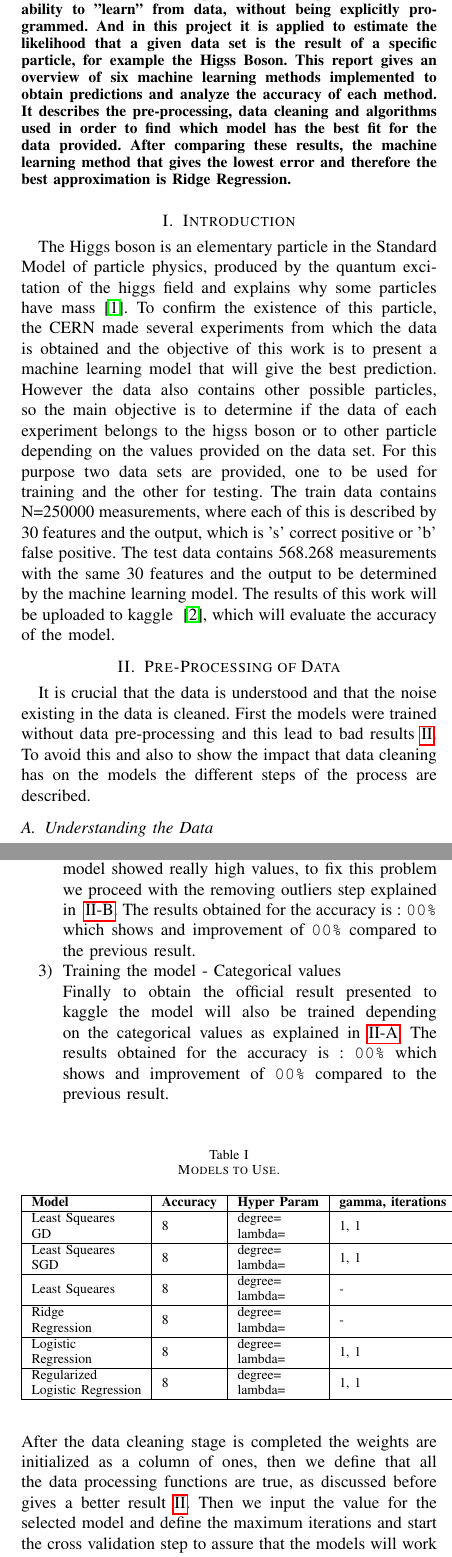
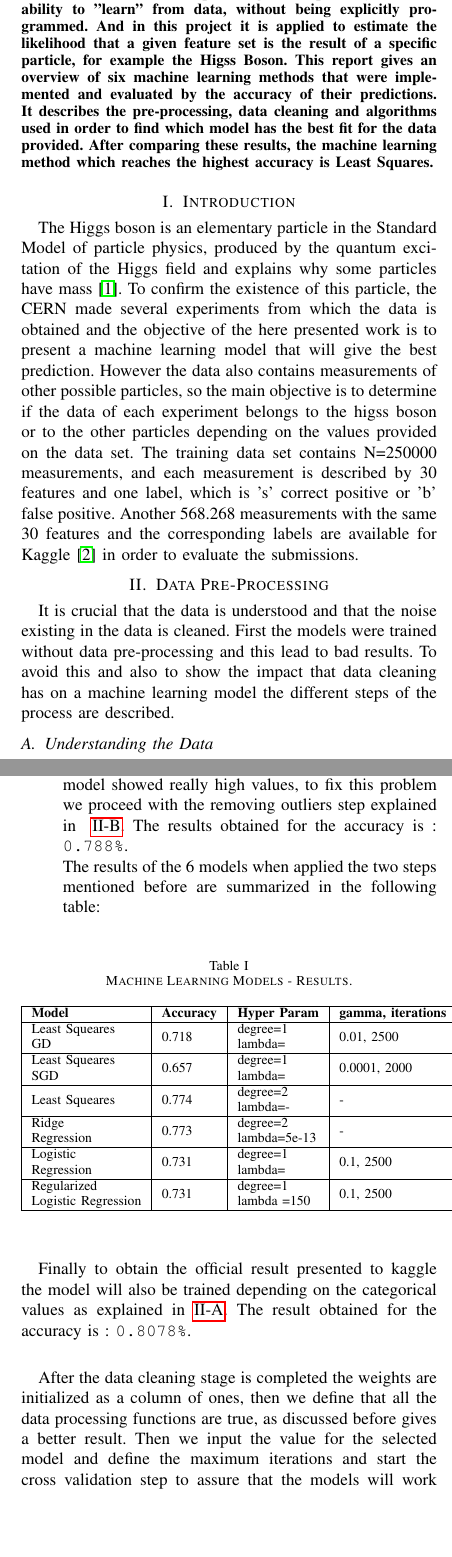
Before and after one commit to eliasmpw/Machine_Learning_2018, a LaTeX paper (Report/Machine_Learning_AEJ_HigssBossom.tex): two parts of the columns of pages 1 and 2 of 3, joined at a grey line, cut so that both start at the same text, the shorter picture padded with empty space. Compiled offline with pdfLaTeX.

Commit message:
Report-Complete Table

```diff
--- a/Report/Machine_Learning_AEJ_HigssBossom.tex
+++ b/Report/Machine_Learning_AEJ_HigssBossom.tex
@@ -20,45 +20,40 @@
   Machine learning is a field of artificial intelligence that uses statistical
   techniques to give computer systems the ability to "learn" from data,
   without being explicitly programmed. And in this project it is applied
-  to estimate the likelihood that a given data set is the result of a
+  to estimate the likelihood that a given feature set is the result of a
   specific particle, for example the Higss Boson.
-  This report gives an overview of six machine learning methods implemented
-  to obtain predictions and analyze the accuracy of each method. It describes
+  This report gives an overview of six machine learning methods that were implemented
+  and evaluated by the accuracy of their predictions. It describes
   the pre-processing, data cleaning and algorithms used in order to find which
   model has the best fit for the data provided. After comparing these results,
-  the machine learning method that gives the lowest error and therefore the
-  best approximation is Ridge Regression.
+  the machine learning method which reaches the highest accuracy is Least Squares.
 
 \end{abstract}
 
 \section{Introduction}
 
 The Higgs boson is an elementary particle in the Standard Model of
-particle physics, produced by the quantum excitation of the higgs field
+particle physics, produced by the quantum excitation of the Higgs field
 and explains why some particles have mass~\cite{wiki01}. To confirm
 the existence of this particle, the CERN made several experiments from
-which the data is obtained and the objective of this work is to present
+which the data is obtained and the objective of the here presented work is to present
 a machine learning model that will give the best prediction. However
-the data also contains other possible particles, so the main
+the data also contains measurements of other possible particles, so the main
 objective is to determine if the data of each experiment belongs to
-the higss boson or to other particle depending on the values provided
-on the data set. For this purpose two data sets are provided, one to
-be used for training and the other for testing.
-The train data contains N=250000 measurements, where each of this
-is described by 30 features and the output, which is 's' correct positive
-or 'b' false positive. The test data contains 568.268 measurements with
-the same 30 features and the output to be determined by the machine
-learning model. The results of this work will be uploaded to kaggle ~\cite{kaggle01},
-which will evaluate the accuracy of the model.
+the higss boson or to the other particles depending on the values provided
+on the data set. The training data set contains N=250000 measurements, and each measurement
+is described by 30 features and one label, which is 's' correct positive
+or 'b' false positive. Another 568.268 measurements with
+the same 30 features and the corresponding labels are available for Kaggle~\cite{kaggle01} in order to evaluate the submissions.
 
-\section{Pre-Processing of Data}
+\section{Data Pre-Processing}
 
-\label{sec:Pre-Processing of Data}
+\label{sec:Data Pre-Processing}
 
 It is crucial that the data is understood and that the noise existing in the
 data is cleaned. First the models were trained without data pre-processing
-and this lead to bad results~\ref{tab:features}. To avoid this and also to
-show the impact that data cleaning has on the models the different
+and this lead to bad results. To avoid this and also to
+show the impact that data cleaning has on a machine learning model the different
 steps of the process are described.
 
 \subsection{Understanding the Data}
@@ -119,33 +114,35 @@ the data and achieve that our model behaves as expected.
 \item Training the model - Removing Outliers \\
 Analyzing the previous step, we realized that the model showed really high values, to fix
 this problem we proceed with the removing outliers step explained in ~\ref{text:datasteps}.
-The results obtained for the accuracy is :  \texttt{00\%} which shows and improvement of
- \texttt{00\%} compared to the previous result.
-\item Training the model - Categorical values \\
- Finally to obtain the official result presented to kaggle the model will also be trained depending
- on the categorical values as explained in~\ref{text:categorical}. The results obtained for the
- accuracy is :  \texttt{00\%} which shows and improvement of \texttt{00\%} compared to
- the previous result.\\
+The results obtained for the accuracy is :  \texttt{0.788\%}.\\
+The results of the 6  models when applied the two steps mentioned before are summarized in
+the following table:
 \end{enumerate}
+
 \begin{table}[H]
-  \caption{Models to Use.}
+  \caption{Machine Learning Models - Results.}
   \label{tab:models}
 \begin{tabular}{|l|l|l|l|}
 \hline
 \textbf{Model}                                                              & \textbf{Accuracy} & \textbf{Hyper Param}                                      & \textbf{gamma, iterations} \\ \hline
-\begin{tabular}[c]{@{}l@{}}Least Squeares\\   GD\end{tabular}               & 8             & \begin{tabular}[c]{@{}l@{}}degree=\\ lambda=\end{tabular} & 1, 1          \\ \hline
-\begin{tabular}[c]{@{}l@{}}Least Squeares\\   SGD\end{tabular}              & 8             & \begin{tabular}[c]{@{}l@{}}degree=\\ lambda=\end{tabular} & 1, 1         \\ \hline
-Least Squeares                                                              & 8             & \begin{tabular}[c]{@{}l@{}}degree=\\ lambda=\end{tabular} & -          \\ \hline
-\begin{tabular}[c]{@{}l@{}}Ridge\\   Regression\end{tabular}                & 8             & \begin{tabular}[c]{@{}l@{}}degree=\\ lambda=\end{tabular} & -          \\ \hline
-\begin{tabular}[c]{@{}l@{}}Logistic\\   Regression\end{tabular}             & 8             & \begin{tabular}[c]{@{}l@{}}degree=\\ lambda=\end{tabular} & 1, 1          \\ \hline
-\begin{tabular}[c]{@{}l@{}}Regularized\\   Logistic Regression\end{tabular} & 8             & \begin{tabular}[c]{@{}l@{}}degree=\\ lambda=\end{tabular} & 1, 1        \\ \hline
+\begin{tabular}[c]{@{}l@{}}Least Squeares\\   GD\end{tabular}               &    0.718        & \begin{tabular}[c]{@{}l@{}}degree=1\\ lambda=\end{tabular} & 0.01,          2500 \\ \hline
+\begin{tabular}[c]{@{}l@{}}Least Squeares\\   SGD\end{tabular}              &     0.657         & \begin{tabular}[c]{@{}l@{}}degree=1\\ lambda=\end{tabular} & 0.0001, 2000         \\ \hline
+Least Squeares                                                              &   0.774             & \begin{tabular}[c]{@{}l@{}}degree=2\\ lambda=-\end{tabular} & -          \\ \hline
+\begin{tabular}[c]{@{}l@{}}Ridge\\   Regression\end{tabular}                &   0.773           & \begin{tabular}[c]{@{}l@{}}degree=2\\ lambda=5e-13\end{tabular} & -          \\ \hline
+\begin{tabular}[c]{@{}l@{}}Logistic\\   Regression\end{tabular}             & 0.731           & \begin{tabular}[c]{@{}l@{}}degree=1\\ lambda=\end{tabular} & 0.1, 2500          \\ \hline
+\begin{tabular}[c]{@{}l@{}}Regularized\\   Logistic Regression\end{tabular} & 0.731             & \begin{tabular}[c]{@{}l@{}}degree=1\\ lambda =150\end{tabular} & 0.1, 2500       \\ \hline
 \end{tabular}
 \end{table}
+
+ Finally to obtain the official result presented to kaggle the model will also be trained depending
+ on the categorical values as explained in~\ref{text:categorical}. The result obtained for the
+ accuracy is :  \texttt{0.8078\%}.\\
+
 After the data cleaning stage is completed the weights are initialized as a column
 of ones, then we define that all the data processing functions are true, as
-discussed before gives a better result~\ref{tab:features}. Then we input the value for the selected model and define
-the maximum iterations and start the cross validation step to assure that
-the models will work as expected. Once this is completed a grid search
+discussed before gives a better result. Then we input the value for the selected
+model and define the maximum iterations and start the cross validation step
+to assure that the models will work as expected. Once this is completed a grid search
 method is applied for the degree of the polynomials and also for the best
 lambda used to penalize the model and avoid over-fitting in case that the
 degree found in the grid search is to high. The result shows that the best degree
@@ -157,7 +154,3 @@ low, therefore the lambda value will be omitted.
 Once the best hyper-parameters are found the model can start with the training
 for each of the categorical values, giving a prediction to each categorical value
 and appending this to final result that will be saved as an excel file.
-\begin{table}[H]
-  \caption{Significance of feature engineering}
-  \label{tab:features}
-\begin{tabular}{|l|l|l|l|}
@@ -167,7 +157,3 @@ and appending this to final result that will be saved as an excel file.
-\begin{tabular}[c]{@{}l@{}}+ outlier replacement\end{tabular}                           & \begin{tabular}[c]{@{}l@{}}no division\end{tabular} & 0.65773          \\ \hline
-+ outlier replacement                                                                           & \begin{tabular}[c]{@{}l@{}}division into \\jet categories\end{tabular} & ???          \\ \hline
-\end{tabular}
-\end{table}
 
 \begin{figure}[H]
   \centering
```
Also changed, not shown: Report/Machine_Learning_AEJ_HigssBossom.pdf, Report/Machine_Learning_AEJ_HigssBossom.tex (31 more changed lines), 1 other file.
